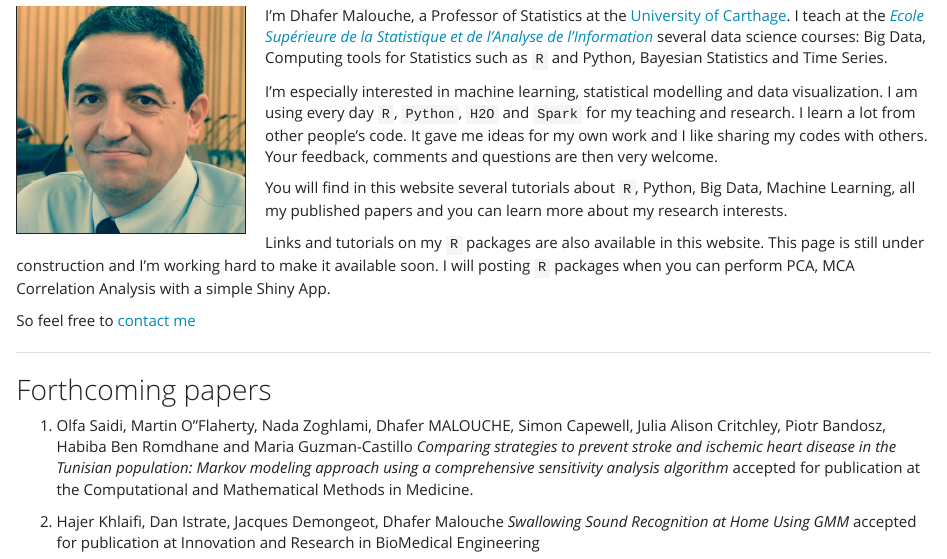
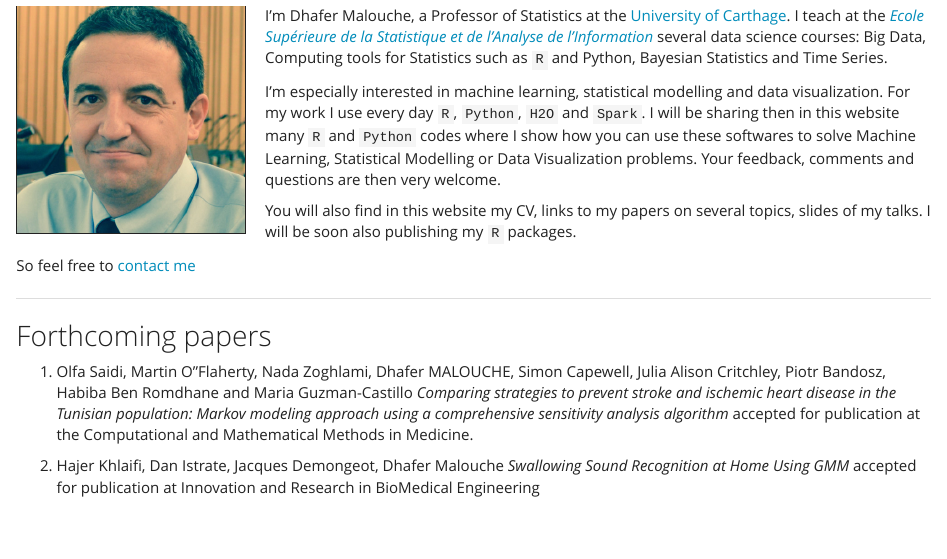
Before and after one commit to sahar125/malouche.github.io, an R Markdown document (index.Rmd): the page in a window 1100 px wide, from 110 px down. Rendered offline with R 4.5, knitr and Pandoc, with nearby package versions.

Commit message:
Add files via upload

```diff
--- a/index.Rmd
+++ b/index.Rmd
@@ -7,11 +7,11 @@
 
 I'm Dhafer Malouche, a Professor of Statistics at the [University of Carthage](http://www.ucar.rnu.tn/En/). I  teach at the [*Ecole Supérieure de la Statistique et de l'Analyse de l'Information*](http://www.essai.rnu.tn/accueil.htm)  several data science courses: Big Data, Computing tools for Statistics such as `R` and Python, Bayesian Statistics and Time Series.
 
-I’m especially interested in machine learning, statistical modelling  and data visualization.   I am using every day `R`, `Python`, `H2O` and `Spark`  for my teaching and research. I learn a lot from other people's code. It gave me ideas for my own work and I like sharing  my codes with others. Your feedback, comments and questions are then very welcome.
+I’m especially interested in machine learning, statistical modelling  and data visualization.   For my work I use every day `R`, `Python`, `H2O` and `Spark`. I will be sharing  then in this website  many `R` and `Python` codes where I show how you can use these softwares to solve  Machine Learning, Statistical Modelling or Data Visualization problems. Your feedback, comments and questions are then very welcome.
 
-You will find in this website several tutorials about  `R`, Python, Big Data, Machine Learning, all  my published  papers  and you can learn more about my  research interests.
+You will also find in this website  my CV,  links to my papers on several topics, slides of my talks. I will be soon also publishing my `R` packages.
 
-Links and tutorials on my   `R` packages are also available in this website. This page is still under construction and I'm working hard to make it available soon. I will posting `R` packages when you can perform PCA, MCA Correlation Analysis with a simple Shiny App.
+
 
 So feel free to [contact me](mailto:dhafer.malouche@yale.edu)
 
```
Also changed, not shown: cdDhaferApril2018.pdf, index.html.
